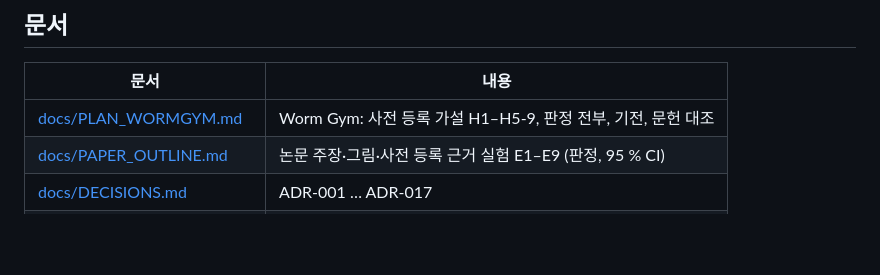
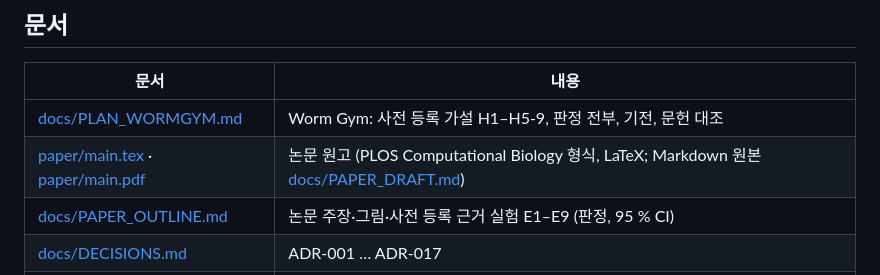
Before and after one commit to kairess/worm-whisperer, a Markdown page: README.ko.md, the part around the change. GitHub-like rendering; blank space fills up the shorter version.

Commit message:
README: link to the manuscript (paper/)
Co-Authored-By: Claude Fable 5.1 <noreply@anthropic.com>
Claude-Session: https://claude.ai/code/session_01G3sevEHzRVbnrYisjMGTcY

```diff
--- a/README.ko.md
+++ b/README.ko.md
@@ -109,6 +109,7 @@ runs/            산출물, git 제외
 | 문서 | 내용 |
 |------|------|
 | [docs/PLAN_WORMGYM.md](docs/PLAN_WORMGYM.md) | Worm Gym: 사전 등록 가설 H1–H5-9, 판정 전부, 기전, 문헌 대조 |
+| [paper/main.tex](paper/main.tex) · [paper/main.pdf](paper/main.pdf) | 논문 원고 (PLOS Computational Biology 형식, LaTeX; Markdown 원본 [docs/PAPER_DRAFT.md](docs/PAPER_DRAFT.md)) |
 | [docs/PAPER_OUTLINE.md](docs/PAPER_OUTLINE.md) | 논문 주장·그림·사전 등록 근거 실험 E1–E9 (판정, 95 % CI) |
 | [docs/DECISIONS.md](docs/DECISIONS.md) | ADR-001 … ADR-017 |
 | [docs/RESULTS_PHASE1.md](docs/RESULTS_PHASE1.md) | JAX 재구현, 신호전파 아틀라스, 억제(부정 결과) |
```
Also changed, not shown: README.md (+1 -0 lines).
